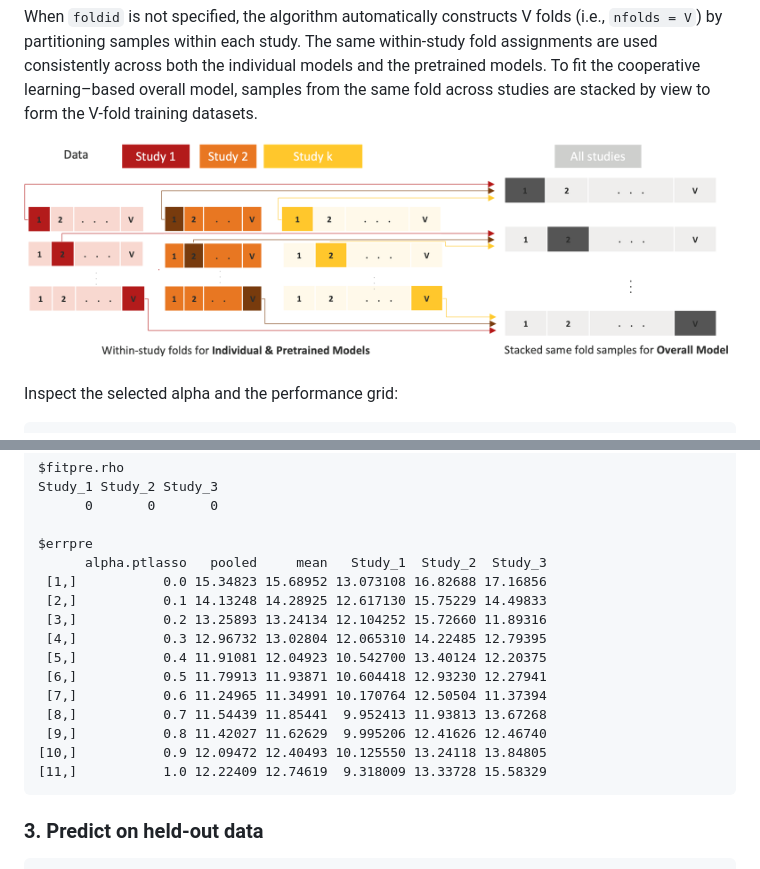
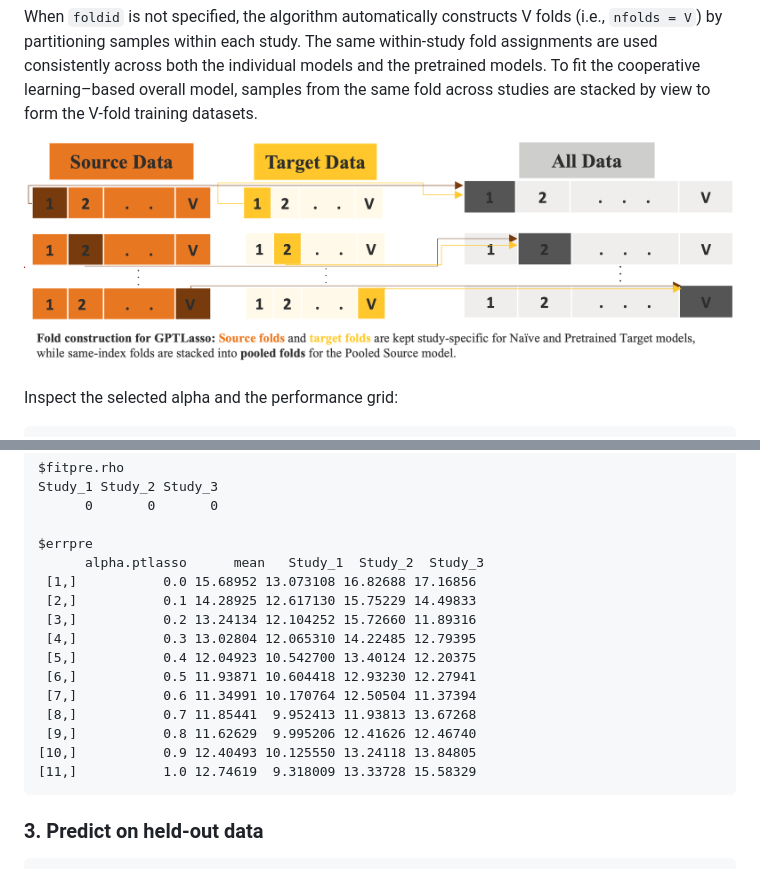
Before and after one commit to himelmallick/GPTLasso, a Markdown page: README.md, 2 parts joined by grey strips. GitHub-like rendering; pictures changed too: figures/fold.png (added), figures/vfolds.png (deleted).

````diff
--- a/README.md
+++ b/README.md
@@ -120,7 +120,7 @@ cv_fit <- cv.gptLasso(
 
 When `foldid` is not specified, the algorithm automatically constructs V folds (i.e., `nfolds = V`) by partitioning samples within each study. The same within-study fold assignments are used consistently across both the individual models and the pretrained models. To fit the cooperative learning–based overall model, samples from the same fold across studies are stacked by view to form the V-fold training datasets.
 
-![](figures/vfolds.png)
+![](figures/fold.png)
 
 Inspect the selected alpha and the performance grid:
 
@@ -147,18 +147,18 @@ Study_1 Study_2 Study_3
       0       0       0
 
 $errpre
-      alpha.ptlasso   pooled     mean   Study_1  Study_2  Study_3
- [1,]           0.0 15.34823 15.68952 13.073108 16.82688 17.16856
- [2,]           0.1 14.13248 14.28925 12.617130 15.75229 14.49833
- [3,]           0.2 13.25893 13.24134 12.104252 15.72660 11.89316
- [4,]           0.3 12.96732 13.02804 12.065310 14.22485 12.79395
- [5,]           0.4 11.91081 12.04923 10.542700 13.40124 12.20375
- [6,]           0.5 11.79913 11.93871 10.604418 12.93230 12.27941
- [7,]           0.6 11.24965 11.34991 10.170764 12.50504 11.37394
- [8,]           0.7 11.54439 11.85441  9.952413 11.93813 13.67268
- [9,]           0.8 11.42027 11.62629  9.995206 12.41626 12.46740
-[10,]           0.9 12.09472 12.40493 10.125550 13.24118 13.84805
-[11,]           1.0 12.22409 12.74619  9.318009 13.33728 15.58329
+      alpha.ptlasso      mean   Study_1  Study_2  Study_3
+ [1,]           0.0 15.68952 13.073108 16.82688 17.16856
+ [2,]           0.1 14.28925 12.617130 15.75229 14.49833
+ [3,]           0.2 13.24134 12.104252 15.72660 11.89316
+ [4,]           0.3 13.02804 12.065310 14.22485 12.79395
+ [5,]           0.4 12.04923 10.542700 13.40124 12.20375
+ [6,]           0.5 11.93871 10.604418 12.93230 12.27941
+ [7,]           0.6 11.34991 10.170764 12.50504 11.37394
+ [8,]           0.7 11.85441  9.952413 11.93813 13.67268
+ [9,]           0.8 11.62629  9.995206 12.41626 12.46740
+[10,]           0.9 12.40493 10.125550 13.24118 13.84805
+[11,]           1.0 12.74619  9.318009 13.33728 15.58329
 ```
 
 ### 3. Predict on held-out data
````
Also changed, not shown: other parts of README.md (+12 -12 lines), figures/data.png (deleted), figures/framework.png (deleted), figures/gptlasso_workflow_TNR.png (added), figures/input_1.png (added), 1 other file.
